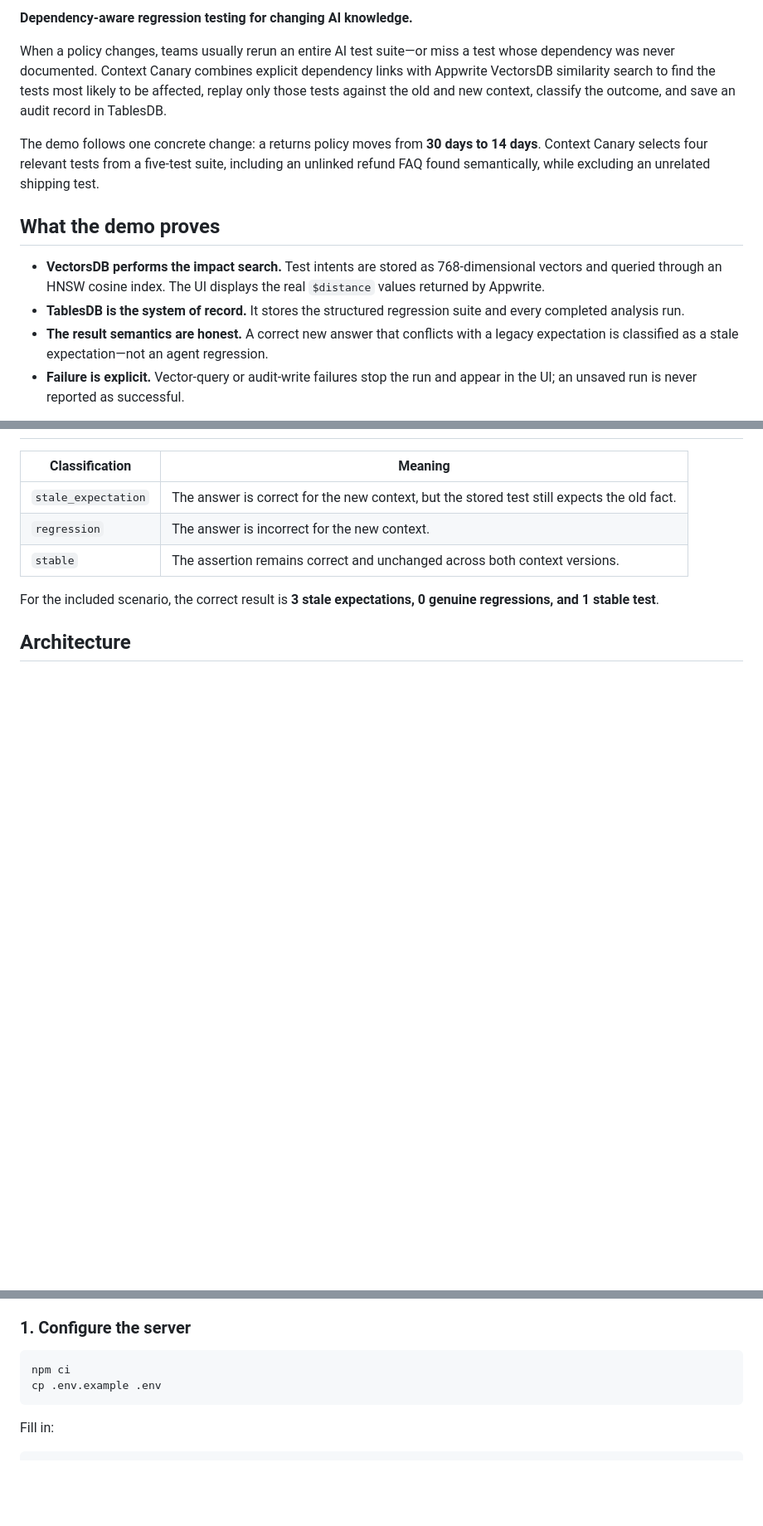
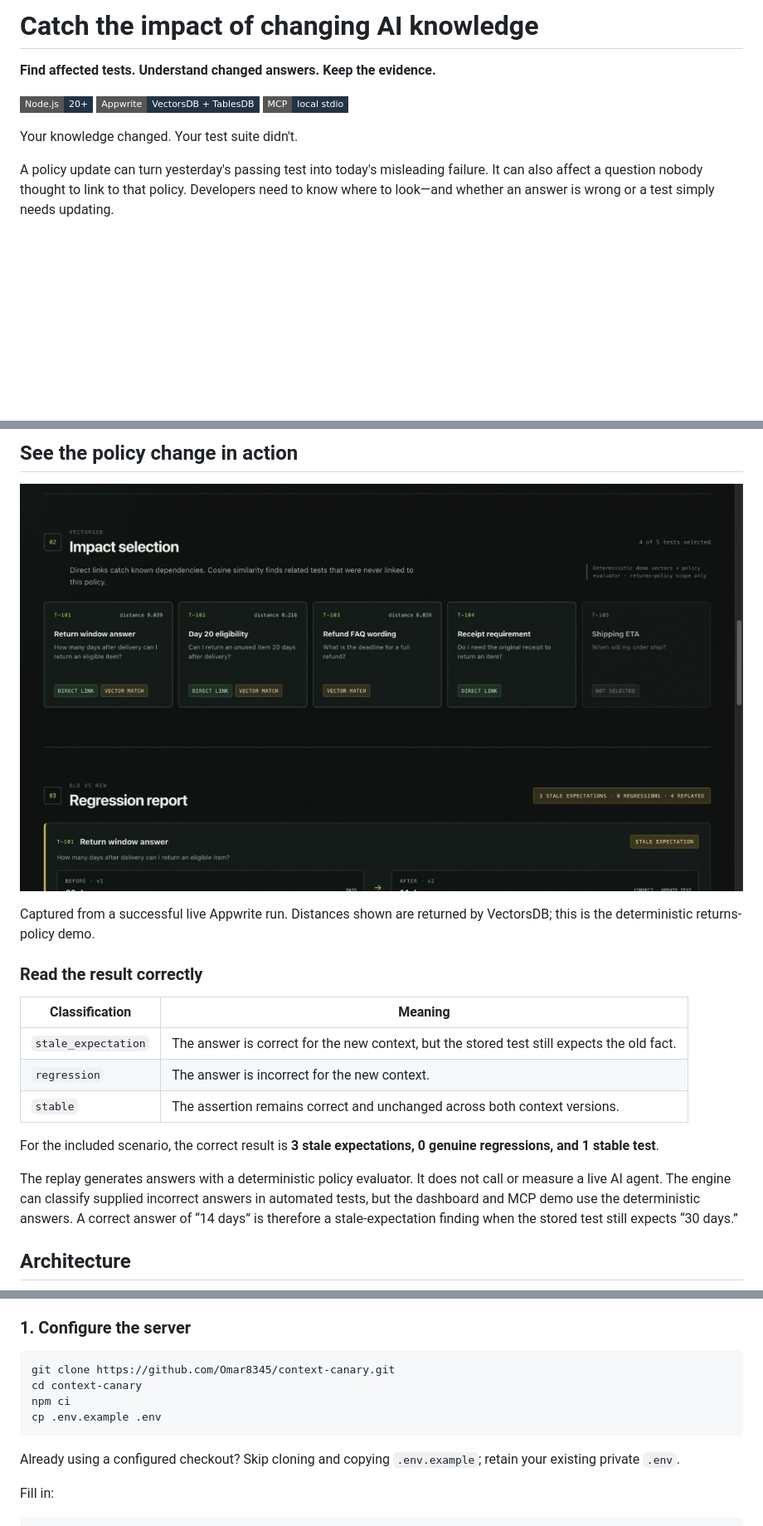
Before and after one commit to Omar8345/context-canary, a Markdown page: README.md, 3 parts joined by grey strips. Shown at 83% size. Rendered like a GitHub page; pictures changed too: assets/dashboard.png (added); badges without logos; blank space fills up the shorter version.

Commit message:
Polish Context Canary branding and documentation

````diff
--- a/README.md
+++ b/README.md
@@ -2,14 +2,11 @@
 
-**Dependency-aware regression testing for changing AI knowledge.**
+# Catch the impact of changing AI knowledge
 
-When a policy changes, teams usually rerun an entire AI test suite—or miss a test whose dependency was never documented. Context Canary combines explicit dependency links with Appwrite VectorsDB similarity search to find the tests most likely to be affected, replay only those tests against the old and new context, classify the outcome, and save an audit record in TablesDB.
+**Find affected tests. Understand changed answers. Keep the evidence.**
 
-The demo follows one concrete change: a returns policy moves from **30 days to 14 days**. Context Canary selects four relevant tests from a five-test suite, including an unlinked refund FAQ found semantically, while excluding an unrelated shipping test.
+![Node.js 20+](https://img.shields.io/badge/Node.js-20%2B-233345?style=flat-square) ![Appwrite](https://img.shields.io/badge/Appwrite-VectorsDB%20%2B%20TablesDB-233345?style=flat-square) ![MCP](https://img.shields.io/badge/MCP-local%20stdio-233345?style=flat-square)
 
-## What the demo proves
+Your knowledge changed. Your test suite didn't.
 
-- **VectorsDB performs the impact search.** Test intents are stored as 768-dimensional vectors and queried through an HNSW cosine index. The UI displays the real `$distance` values returned by Appwrite.
-- **TablesDB is the system of record.** It stores the structured regression suite and every completed analysis run.
-- **The result semantics are honest.** A correct new answer that conflicts with a legacy expectation is classified as a stale expectation—not an agent regression.
-- **Failure is explicit.** Vector-query or audit-write failures stop the run and appear in the UI; an unsaved run is never reported as successful.
+A policy update can turn yesterday's passing test into today's misleading failure. It can also affect a question nobody thought to link to that policy. Developers need to know where to look—and whether an answer is wrong or a test simply needs updating.
 
@@ -17,3 +38,10 @@ The demo follows one concrete change: a returns policy moves from **30 days to 1
+## See the policy change in action
+
+![Real dashboard showing vector impact selection and stale-expectation results](assets/dashboard.png)
+
+Captured from a successful live Appwrite run. Distances shown are returned by VectorsDB; this is the deterministic returns-policy demo.
+
+### Read the result correctly
 
 | Classification | Meaning |
 | --- | --- |
@@ -23,6 +51,8 @@ The demo follows one concrete change: a returns policy moves from **30 days to 1
 
 For the included scenario, the correct result is **3 stale expectations, 0 genuine regressions, and 1 stable test**.
 
+The replay generates answers with a deterministic policy evaluator. It does not call or measure a live AI agent. The engine can classify supplied incorrect answers in automated tests, but the dashboard and MCP demo use the deterministic answers. A correct answer of “14 days” is therefore a stale-expectation finding when the stored test still expects “30 days.”
+
 ## Architecture
 
 ```mermaid
@@ -63,9 +95,13 @@ The server uses the official `node-appwrite` SDK for TablesDB reads, VectorsDB q
 ### 1. Configure the server
 
 ```bash
+git clone https://github.com/Omar8345/context-canary.git
+cd context-canary
 npm ci
 cp .env.example .env
 ```
+
+Already using a configured checkout? Skip cloning and copying `.env.example`; retain your existing private `.env`.
 
 Fill in:
 
````
Also changed, not shown: other parts of README.md (+37 -13 lines), assets/banner.png (added), assets/social.png (added), 2 other files.
